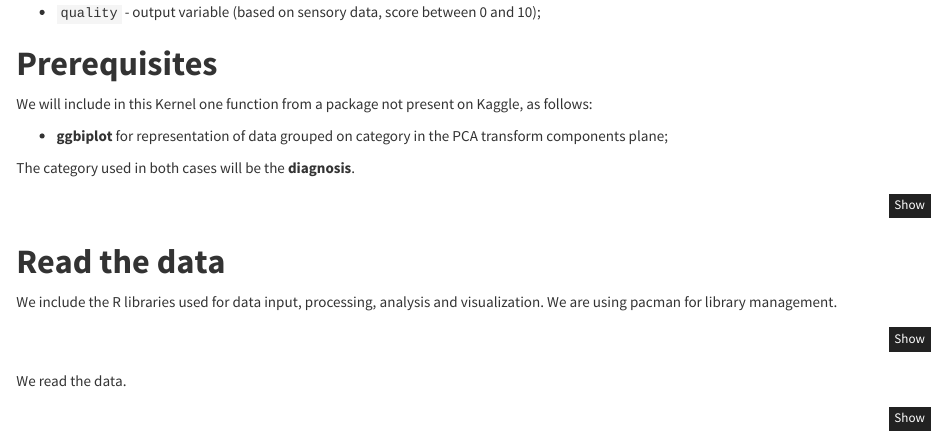
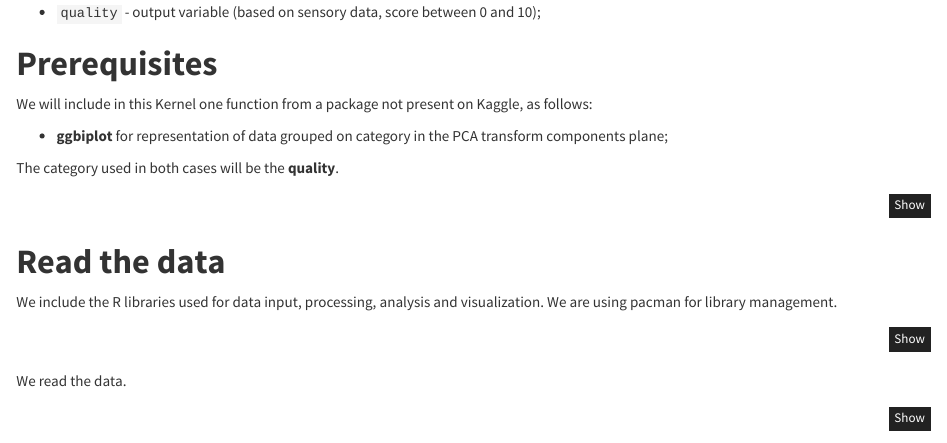
Before and after one commit to gabrielpreda/Kaggle, an R Markdown document (WineQuality/WineQualityRed.Rmd): the page in a window 1100 px wide, from 960 px down. Rendered offline with R 4.5, knitr and Pandoc, with nearby package versions; some code elsewhere in the file could not run offline.

Commit message:
correct type

````diff
--- a/WineQuality/WineQualityRed.Rmd
+++ b/WineQuality/WineQualityRed.Rmd
@@ -49,7 +49,7 @@ We will include in this Kernel one function from a package not present on Kaggle
 * **ggbiplot** for representation of data grouped on category in the PCA transform components plane;
 
 
-The category used in both cases will be the **diagnosis**.
+The category used in both cases will be the **quality**.
 
 ```{r prerequisite_ggbiplot, code_folding: hide}
 #this Kernel uses ggbiplot from https://github.com/vqv/ggbiplot/
````
